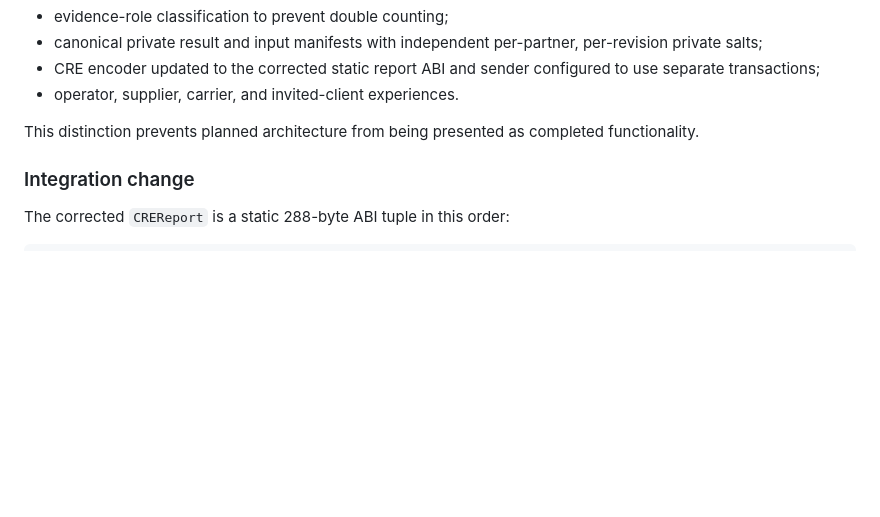
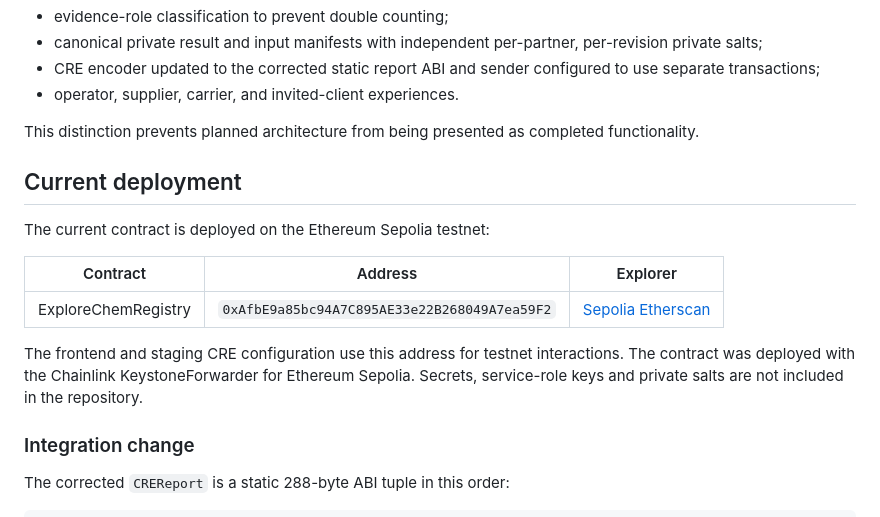
Before and after one commit to armanfm/ExplorerChem, a Markdown page: README.md, the part around the change. GitHub-like rendering; blank space fills up the shorter version.

```diff
--- a/README.md
+++ b/README.md
@@ -1071,6 +1071,19 @@ Tool results will be published only after execution and human review. This READM
 
 This distinction prevents planned architecture from being presented as completed functionality.
 
+## Current deployment
+
+The current contract is deployed on the Ethereum Sepolia testnet:
+
+| Contract | Address | Explorer |
+|---|---|---|
+| ExploreChemRegistry | `0xAfbE9a85bc94A7C895AE33e22B268049A7ea59F2` | [Sepolia Etherscan](https://sepolia.etherscan.io/address/0xAfbE9a85bc94A7C895AE33e22B268049A7ea59F2) |
+
+The frontend and staging CRE configuration use this address for testnet
+interactions. The contract was deployed with the Chainlink KeystoneForwarder
+for Ethereum Sepolia. Secrets, service-role keys and private salts are not
+included in the repository.
+
 ### Integration change
 
 The corrected `CREReport` is a static 288-byte ABI tuple in this order:
```
